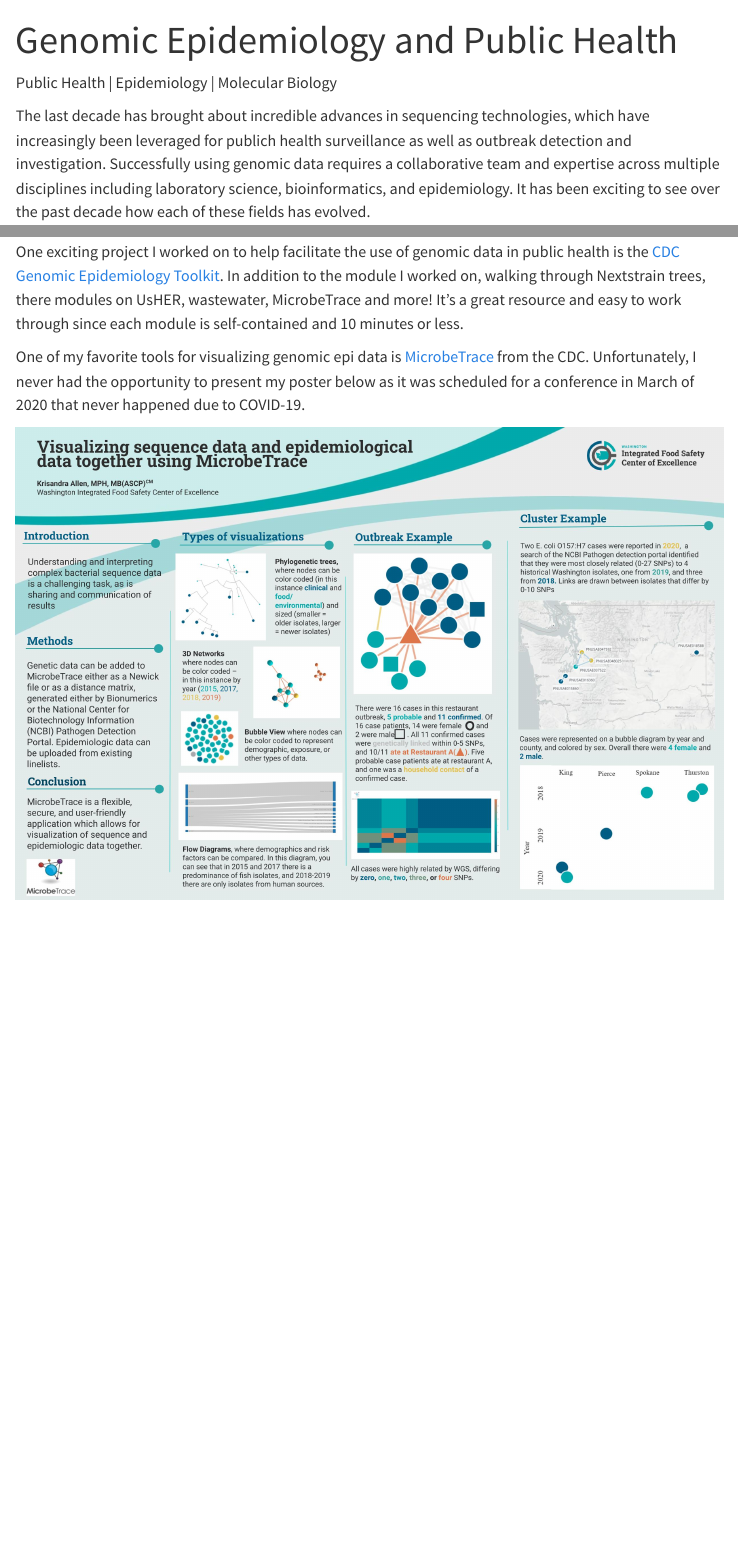
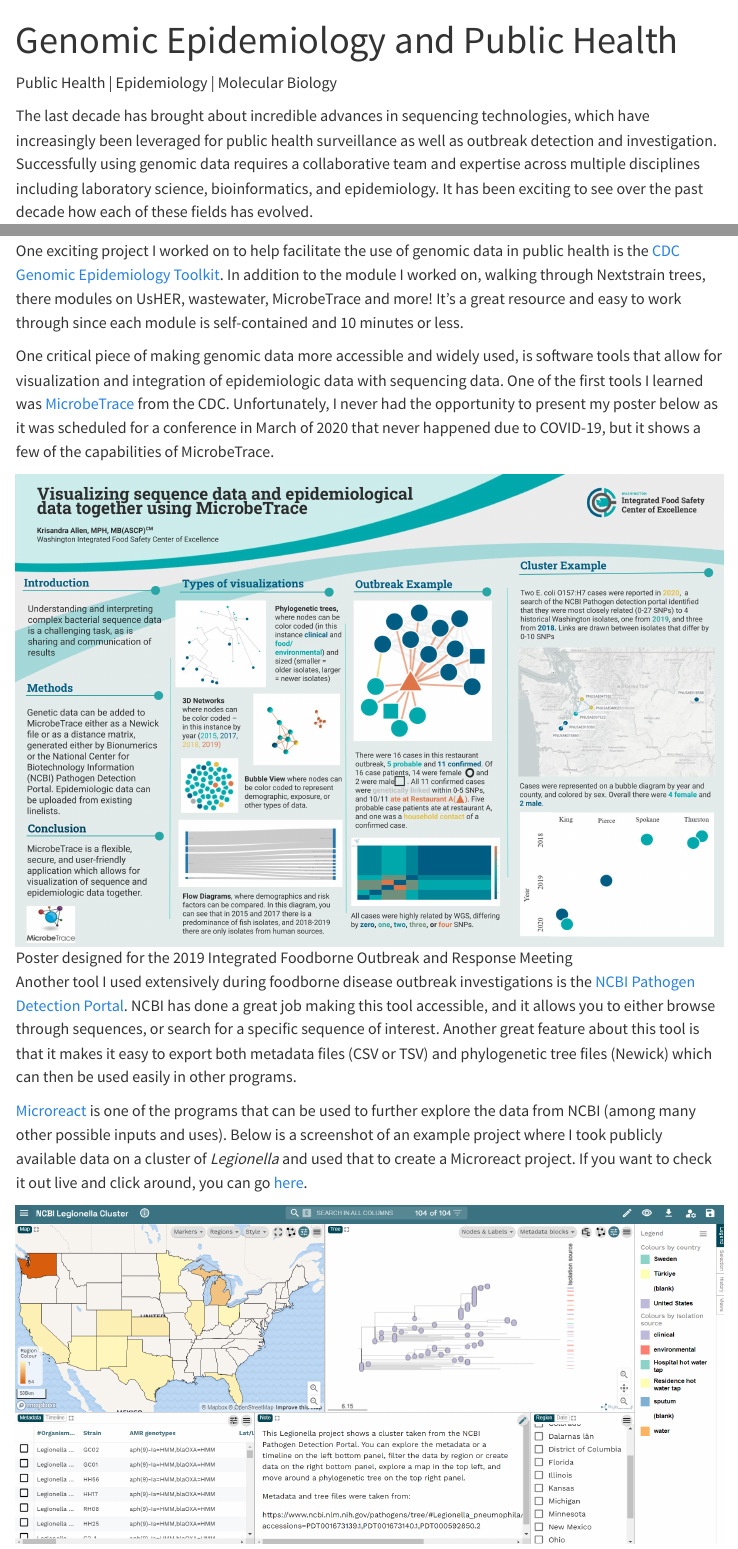
Before and after one commit to genomicepi/genomicepi, a Quarto document (about.qmd): the page in a window 1100 px wide, from its top, and a second part further down, joined at a grey line. Rendered offline with R 4.5, knitr and Pandoc in place of Quarto, with nearby package versions; menus at the side of the page are left out.

Commit message:
Update genomic epi page

```diff
--- a/about.qmd
+++ b/about.qmd
@@ -4,7 +4,7 @@
 
 Public Health \| Epidemiology \| Molecular Biology
 
-The last decade has brought about incredible advances in sequencing technologies, which have increasingly been leveraged for publich health surveillance as well as outbreak detection and investigation. Successfully using genomic data requires a collaborative team and expertise across multiple disciplines including laboratory science, bioinformatics, and epidemiology. It has been exciting to see over the past decade how each of these fields has evolved.
+The last decade has brought about incredible advances in sequencing technologies, which have increasingly been leveraged for public health surveillance as well as outbreak detection and investigation. Successfully using genomic data requires a collaborative team and expertise across multiple disciplines including laboratory science, bioinformatics, and epidemiology. It has been exciting to see over the past decade how each of these fields has evolved.
 
 I've been fortunate to attend many different conferences and training sessions, one of my favorite being the Advanced Molecular Detection Academy in 2019. If you look hard, you'll find me in the middle!
 
@@ -12,6 +12,12 @@
 
 One exciting project I worked on to help facilitate the use of genomic data in public health is the [CDC Genomic Epidemiology Toolkit](https://www.cdc.gov/amd/training/covid-19-gen-epi-toolkit.html). In addition to the module I worked on, walking through Nextstrain trees, there modules on UsHER, wastewater, MicrobeTrace and more! It's a great resource and easy to work through since each module is self-contained and 10 minutes or less.
 
-One of my favorite tools for visualizing genomic epi data is [MicrobeTrace](https://microbetrace.cdc.gov/MicrobeTrace/) from the CDC. Unfortunately, I never had the opportunity to present my poster below as it was scheduled for a conference in March of 2020 that never happened due to COVID-19.
+One critical piece of making genomic data more accessible and widely used, is software tools that allow for visualization and integration of epidemiologic data with sequencing data. One of the first tools I learned was [MicrobeTrace](#0) from the CDC. Unfortunately, I never had the opportunity to present my poster below as it was scheduled for a conference in March of 2020 that never happened due to COVID-19, but it shows a few of the capabilities of MicrobeTrace.
 
-![](images/MicrobeTrace%20Poster%205.pptx.jpg)
+![Poster designed for the 2019 Integrated Foodborne Outbreak and Response Meeting](images/MicrobeTrace%20Poster%205.pptx.jpg)
+
+Another tool I used extensively during foodborne disease outbreak investigations is the [NCBI Pathogen Detection Portal](https://www.ncbi.nlm.nih.gov/pathogens/). NCBI has done a great job making this tool accessible, and it allows you to either browse through sequences, or search for a specific sequence of interest. Another great feature about this tool is that it makes it easy to export both metadata files (CSV or TSV) and phylogenetic tree files (Newick) which can then be used easily in other programs.
+
+[Microreact](https://microreact.org/) is one of the programs that can be used to further explore the data from NCBI (among many other possible inputs and uses). Below is a screenshot of an example project where I took publicly available data on a cluster of *Legionella* and used that to create a Microreact project. If you want to check it out live and click around, you can go [here](https://microreact.org/project/5hsgtigrqvv5kkyssem6oe).
+
+[![Screenshot of a Microreact project](images/microreact.png){fig-align="center"}](https://microreact.org/project/5hsgtigrqvv5kkyssem6oe)
```
Also changed, not shown: docs/search.json, images/microreact.png (added), about.qmd (2 more changed lines), 2 other files.
